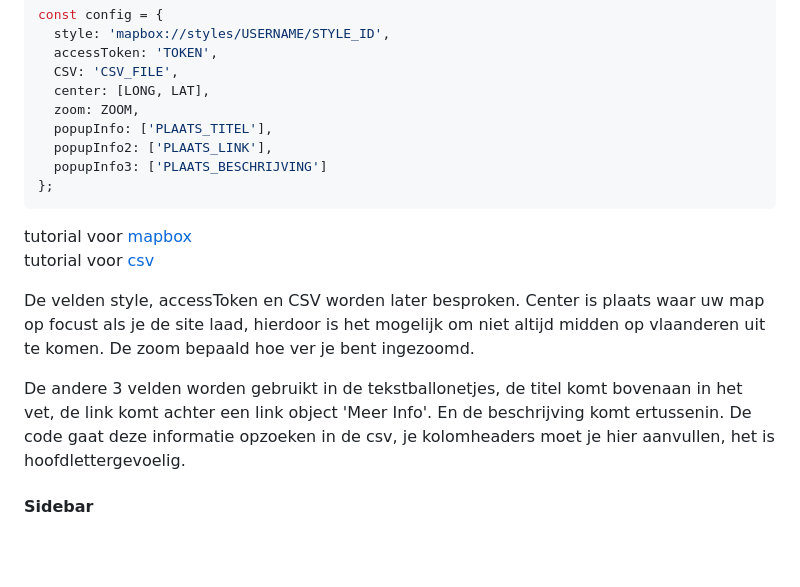
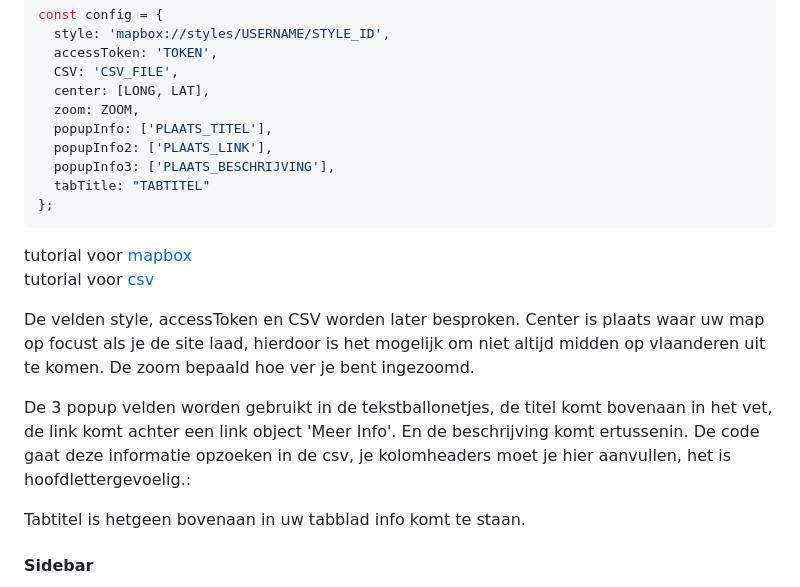
Before and after one commit to wannes-vlaanderen/kaartjes-files, a Markdown page: README.md, the part around the change. Rendered like a GitHub page; blank space fills up the shorter version.

````diff
--- a/README.md
+++ b/README.md
@@ -29,7 +29,8 @@ const config = {
   zoom: ZOOM,
   popupInfo: ['PLAATS_TITEL'],
   popupInfo2: ['PLAATS_LINK'],
-  popupInfo3: ['PLAATS_BESCHRIJVING']
+  popupInfo3: ['PLAATS_BESCHRIJVING'],
+  tabTitle: "TABTITEL"
 };
 ```
 tutorial voor [mapbox](#mapbox)
@@ -37,7 +38,9 @@ tutorial voor [csv](#csv)
 
 De velden style, accessToken en CSV worden later besproken. Center is plaats waar uw map op focust als je de site laad, hierdoor is het mogelijk om niet altijd midden op vlaanderen uit te komen. De zoom bepaald hoe ver je bent ingezoomd.
 
-De andere 3 velden worden gebruikt in de tekstballonetjes, de titel komt bovenaan in het vet, de link komt achter een link object 'Meer Info'. En de beschrijving komt ertussenin. De code gaat deze informatie opzoeken in de csv, je kolomheaders moet je hier aanvullen, het is hoofdlettergevoelig.
+De 3 popup velden worden gebruikt in de tekstballonetjes, de titel komt bovenaan in het vet, de link komt achter een link object 'Meer Info'. En de beschrijving komt ertussenin. De code gaat deze informatie opzoeken in de csv, je kolomheaders moet je hier aanvullen, het is hoofdlettergevoelig.:
+
+Tabtitel is hetgeen bovenaan in uw tabblad info komt te staan.
 
 
 #### Sidebar
````
